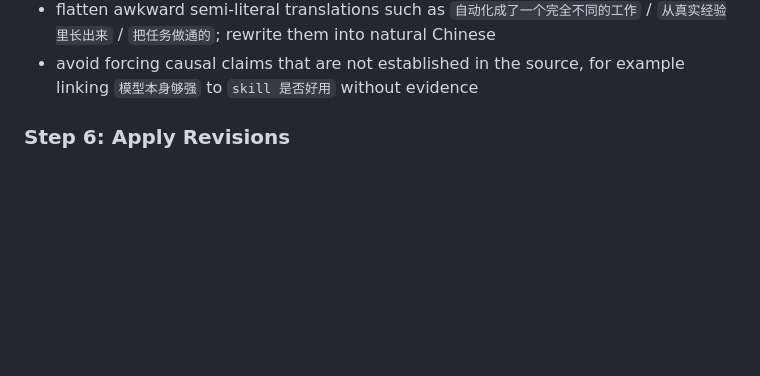
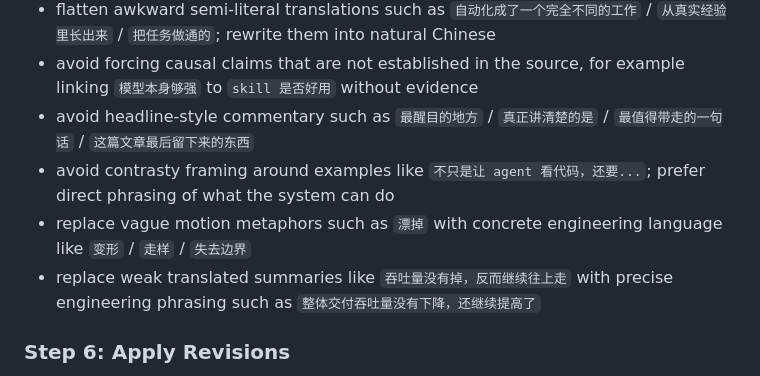
Before and after one commit to Aias00/agent-skills, a Markdown page: technical-article-review/SKILL.md, the part around the change. GitHub-like rendering; blank space fills up the shorter version.

Commit message:
expand article polish phrase bans

```diff
--- a/technical-article-review/SKILL.md
+++ b/technical-article-review/SKILL.md
@@ -114,6 +114,10 @@ During language polish, explicitly check for these patterns and rewrite them int
 - when the user asks to preserve the original article, keep the original section order and sentence logic as much as possible; prefer swapping tables / ASCII diagrams for images over rewriting the body
 - flatten awkward semi-literal translations such as `自动化成了一个完全不同的工作` / `从真实经验里长出来` / `把任务做通的`; rewrite them into natural Chinese
 - avoid forcing causal claims that are not established in the source, for example linking `模型本身够强` to `skill 是否好用` without evidence
+- avoid headline-style commentary such as `最醒目的地方` / `真正讲清楚的是` / `最值得带走的一句话` / `这篇文章最后留下来的东西`
+- avoid contrasty framing around examples like `不只是让 agent 看代码，还要...`; prefer direct phrasing of what the system can do
+- replace vague motion metaphors such as `漂掉` with concrete engineering language like `变形` / `走样` / `失去边界`
+- replace weak translated summaries like `吞吐量没有掉，反而继续往上走` with precise engineering phrasing such as `整体交付吞吐量没有下降，还继续提高了`
 
 ### Step 6: Apply Revisions
 
```
